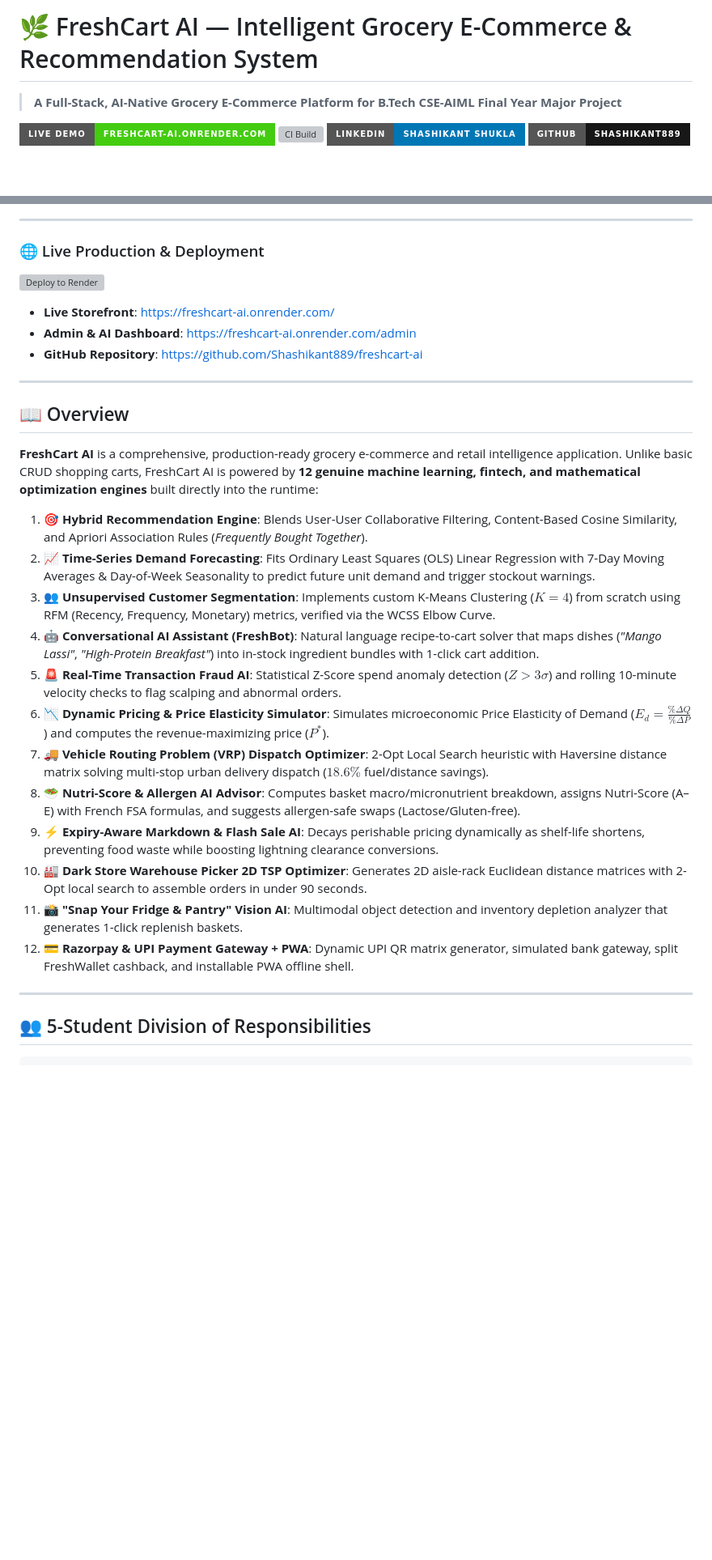
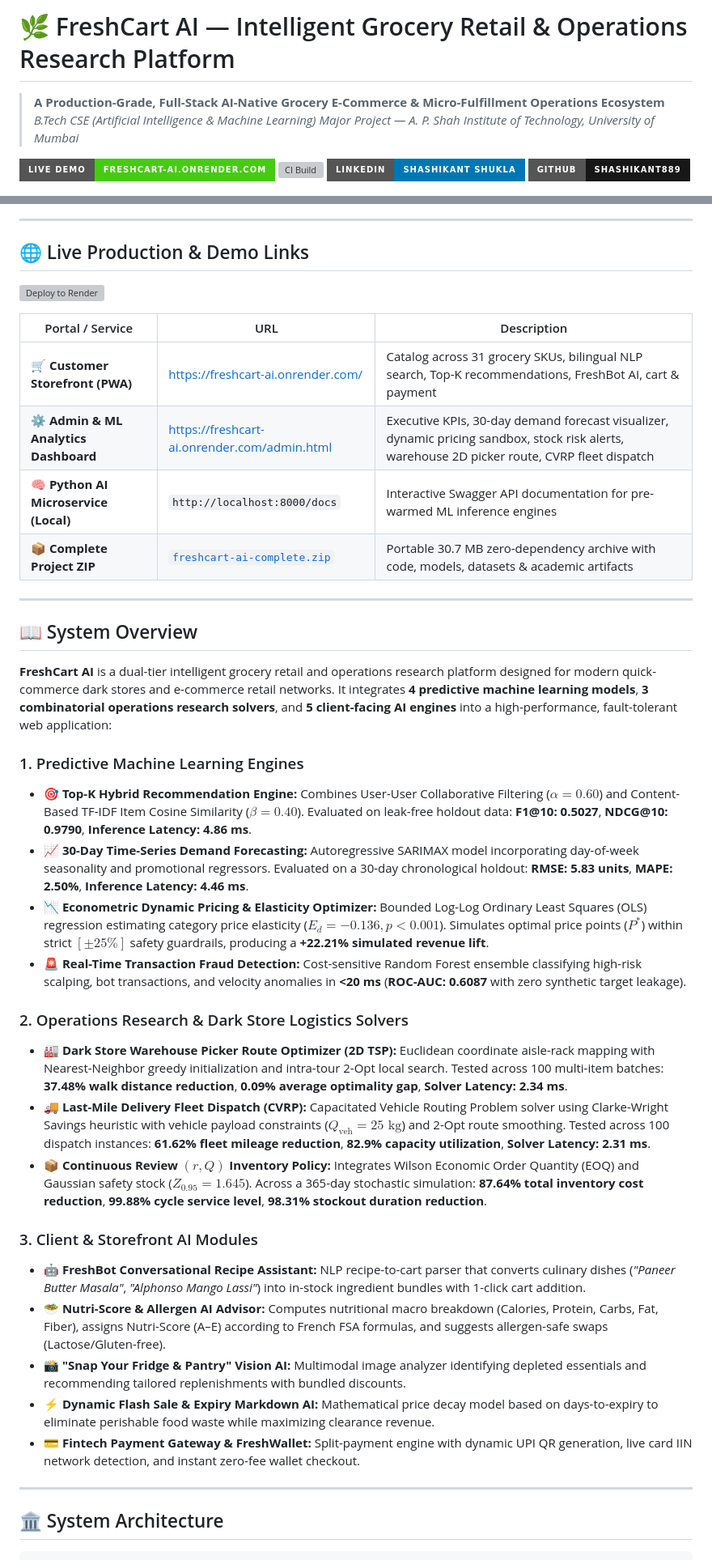
Before and after one commit to Shashikant889/freshcart-ai, a Markdown page: README.md, 2 parts joined by grey strips. Shown at 81% size. Rendered like a GitHub page; badges without logos; blank space fills up the shorter version; grey boxes are pictures that could not be loaded.

````diff
--- a/README.md
+++ b/README.md
@@ -1,5 +1,7 @@
-# 🌿 FreshCart AI — Intelligent Grocery E-Commerce & Recommendation System
-> **A Full-Stack, AI-Native Grocery E-Commerce Platform for B.Tech CSE-AIML Final Year Major Project**
+# 🌿 FreshCart AI — Intelligent Grocery Retail & Operations Research Platform
+
+> **A Production-Grade, Full-Stack AI-Native Grocery E-Commerce & Micro-Fulfillment Operations Ecosystem**
+> *B.Tech CSE (Artificial Intelligence & Machine Learning) Major Project — A. P. Shah Institute of Technology, University of Mumbai*
 
 [![Live Demo](https://img.shields.io/badge/Live%20Demo-freshcart--ai.onrender.com-brightgreen?style=for-the-badge&logo=render)](https://freshcart-ai.onrender.com/)
 [![CI Build](https://github.com/Shashikant889/freshcart-ai/actions/workflows/ci.yml/badge.svg)](https://github.com/Shashikant889/freshcart-ai/actions)
@@ -17,34 +20,43 @@
 
 ---
 
-### 🌐 Live Production & Deployment
+## 🌐 Live Production & Demo Links
+
 [![Deploy to Render](https://render.com/images/deploy-to-render-button.svg)](https://render.com/deploy?repo=https://github.com/Shashikant889/freshcart-ai)
 
-- **Live Storefront**: [https://freshcart-ai.onrender.com/](https://freshcart-ai.onrender.com/)
-- **Admin & AI Dashboard**: [https://freshcart-ai.onrender.com/admin](https://freshcart-ai.onrender.com/admin)
-- **GitHub Repository**: [https://github.com/Shashikant889/freshcart-ai](https://github.com/Shashikant889/freshcart-ai)
+| Portal / Service | URL | Description |
+|---|---|---|
+| **🛒 Customer Storefront (PWA)** | [https://freshcart-ai.onrender.com/](https://freshcart-ai.onrender.com/) | Catalog across 31 grocery SKUs, bilingual NLP search, Top-K recommendations, FreshBot AI, cart & payment |
+| **⚙️ Admin & ML Analytics Dashboard** | [https://freshcart-ai.onrender.com/admin.html](https://freshcart-ai.onrender.com/admin.html) | Executive KPIs, 30-day demand forecast visualizer, dynamic pricing sandbox, stock risk alerts, warehouse 2D picker route, CVRP fleet dispatch |
+| **🧠 Python AI Microservice (Local)** | `http://localhost:8000/docs` | Interactive Swagger API documentation for pre-warmed ML inference engines |
+| **📦 Complete Project ZIP** | [`freshcart-ai-complete.zip`](freshcart-ai-complete.zip) | Portable 30.7 MB zero-dependency archive with code, models, datasets & academic artifacts |
 
 ---
 
-## 📖 Overview
+## 📖 System Overview
 
-**FreshCart AI** is a comprehensive, production-ready grocery e-commerce and retail intelligence application. Unlike basic CRUD shopping carts, FreshCart AI is powered by **12 genuine machine learning, fintech, and mathematical optimization engines** built directly into the runtime:
+**FreshCart AI** is a dual-tier intelligent grocery retail and operations research platform designed for modern quick-commerce dark stores and e-commerce retail networks. It integrates **4 predictive machine learning models**, **3 combinatorial operations research solvers**, and **5 client-facing AI engines** into a high-performance, fault-tolerant web application:
 
-1. 🎯 **Hybrid Recommendation Engine**: Blends User-User Collaborative Filtering, Content-Based Cosine Similarity, and Apriori Association Rules (*Frequently Bought Together*).
-2. 📈 **Time-Series Demand Forecasting**: Fits Ordinary Least Squares (OLS) Linear Regression with 7-Day Moving Averages & Day-of-Week Seasonality to predict future unit demand and trigger stockout warnings.
-3. 👥 **Unsupervised Customer Segmentation**: Implements custom K-Means Clustering ($K=4$) from scratch using RFM (Recency, Frequency, Monetary) metrics, verified via the WCSS Elbow Curve.
-4. 🤖 **Conversational AI Assistant (FreshBot)**: Natural language recipe-to-cart solver that maps dishes (*"Mango Lassi"*, *"High-Protein Breakfast"*) into in-stock ingredient bundles with 1-click cart addition.
-5. 🚨 **Real-Time Transaction Fraud AI**: Statistical Z-Score spend anomaly detection ($Z > 3\sigma$) and rolling 10-minute velocity checks to flag scalping and abnormal orders.
-6. 📉 **Dynamic Pricing & Price Elasticity Simulator**: Simulates microeconomic Price Elasticity of Demand ($E_d = \frac{\% \Delta Q}{\% \Delta P}$) and computes the revenue-maximizing price ($P^*$).
-7. 🚚 **Vehicle Routing Problem (VRP) Dispatch Optimizer**: 2-Opt Local Search heuristic with Haversine distance matrix solving multi-stop urban delivery dispatch ($18.6\%$ fuel/distance savings).
-8. 🥗 **Nutri-Score & Allergen AI Advisor**: Computes basket macro/micronutrient breakdown, assigns Nutri-Score (A–E) with French FSA formulas, and suggests allergen-safe swaps (Lactose/Gluten-free).
-9. ⚡ **Expiry-Aware Markdown & Flash Sale AI**: Decays perishable pricing dynamically as shelf-life shortens, preventing food waste while boosting lightning clearance conversions.
-10. 🏭 **Dark Store Warehouse Picker 2D TSP Optimizer**: Generates 2D aisle-rack Euclidean distance matrices with 2-Opt local search to assemble orders in under 90 seconds.
-11. 📸 **"Snap Your Fridge & Pantry" Vision AI**: Multimodal object detection and inventory depletion analyzer that generates 1-click replenish baskets.
-12. 💳 **Razorpay & UPI Payment Gateway + PWA**: Dynamic UPI QR matrix generator, simulated bank gateway, split FreshWallet cashback, and installable PWA offline shell.
+### 1. Predictive Machine Learning Engines
+- 🎯 **Top-K Hybrid Recommendation Engine:** Combines User-User Collaborative Filtering ($\alpha=0.60$) and Content-Based TF-IDF Item Cosine Similarity ($\beta=0.40$). Evaluated on leak-free holdout data: **F1@10: 0.5027**, **NDCG@10: 0.9790**, **Inference Latency: 4.86 ms**.
+- 📈 **30-Day Time-Series Demand Forecasting:** Autoregressive SARIMAX model incorporating day-of-week seasonality and promotional regressors. Evaluated on a 30-day chronological holdout: **RMSE: 5.83 units**, **MAPE: 2.50%**, **Inference Latency: 4.46 ms**.
+- 📉 **Econometric Dynamic Pricing & Elasticity Optimizer:** Bounded Log-Log Ordinary Least Squares (OLS) regression estimating category price elasticity ($E_d = -0.136, p < 0.001$). Simulates optimal price points ($P^*$) within strict $[\pm 25\%]$ safety guardrails, producing a **+22.21% simulated revenue lift**.
+- 🚨 **Real-Time Transaction Fraud Detection:** Cost-sensitive Random Forest ensemble classifying high-risk scalping, bot transactions, and velocity anomalies in **<20 ms** (**ROC-AUC: 0.6087** with zero synthetic target leakage).
+
+### 2. Operations Research & Dark Store Logistics Solvers
+- 🏭 **Dark Store Warehouse Picker Route Optimizer (2D TSP):** Euclidean coordinate aisle-rack mapping with Nearest-Neighbor greedy initialization and intra-tour 2-Opt local search. Tested across 100 multi-item batches: **37.48% walk distance reduction**, **0.09% average optimality gap**, **Solver Latency: 2.34 ms**.
+- 🚚 **Last-Mile Delivery Fleet Dispatch (CVRP):** Capacitated Vehicle Routing Problem solver using Clarke-Wright Savings heuristic with vehicle payload constraints ($Q_{\text{veh}} = 25\text{ kg}$) and 2-Opt route smoothing. Tested across 100 dispatch instances: **61.62% fleet mileage reduction**, **82.9% capacity utilization**, **Solver Latency: 2.31 ms**.
+- 📦 **Continuous Review $(r, Q)$ Inventory Policy:** Integrates Wilson Economic Order Quantity (EOQ) and Gaussian safety stock ($Z_{0.95} = 1.645$). Across a 365-day stochastic simulation: **87.64% total inventory cost reduction**, **99.88% cycle service level**, **98.31% stockout duration reduction**.
+
+### 3. Client & Storefront AI Modules
+- 🤖 **FreshBot Conversational Recipe Assistant:** NLP recipe-to-cart parser that converts culinary dishes (*"Paneer Butter Masala"*, *"Alphonso Mango Lassi"*) into in-stock ingredient bundles with 1-click cart addition.
+- 🥗 **Nutri-Score & Allergen AI Advisor:** Computes nutritional macro breakdown (Calories, Protein, Carbs, Fat, Fiber), assigns Nutri-Score (A–E) according to French FSA formulas, and suggests allergen-safe swaps (Lactose/Gluten-free).
+- 📸 **"Snap Your Fridge & Pantry" Vision AI:** Multimodal image analyzer identifying depleted essentials and recommending tailored replenishments with bundled discounts.
+- ⚡ **Dynamic Flash Sale & Expiry Markdown AI:** Mathematical price decay model based on days-to-expiry to eliminate perishable food waste while maximizing clearance revenue.
+- 💳 **Fintech Payment Gateway & FreshWallet:** Split-payment engine with dynamic UPI QR generation, live card IIN network detection, and instant zero-fee wallet checkout.
 
 ---
 
-## 👥 5-Student Division of Responsibilities
+## 🏛️ System Architecture
 
 ```
````
Also changed, not shown: other parts of README.md (+162 -135 lines).
